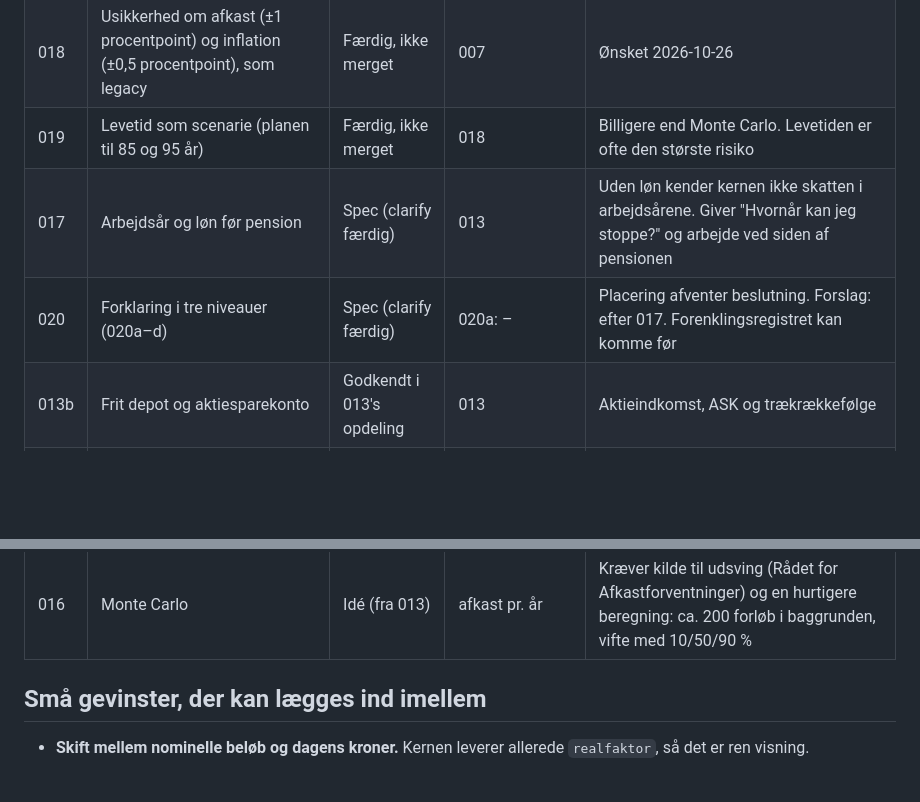
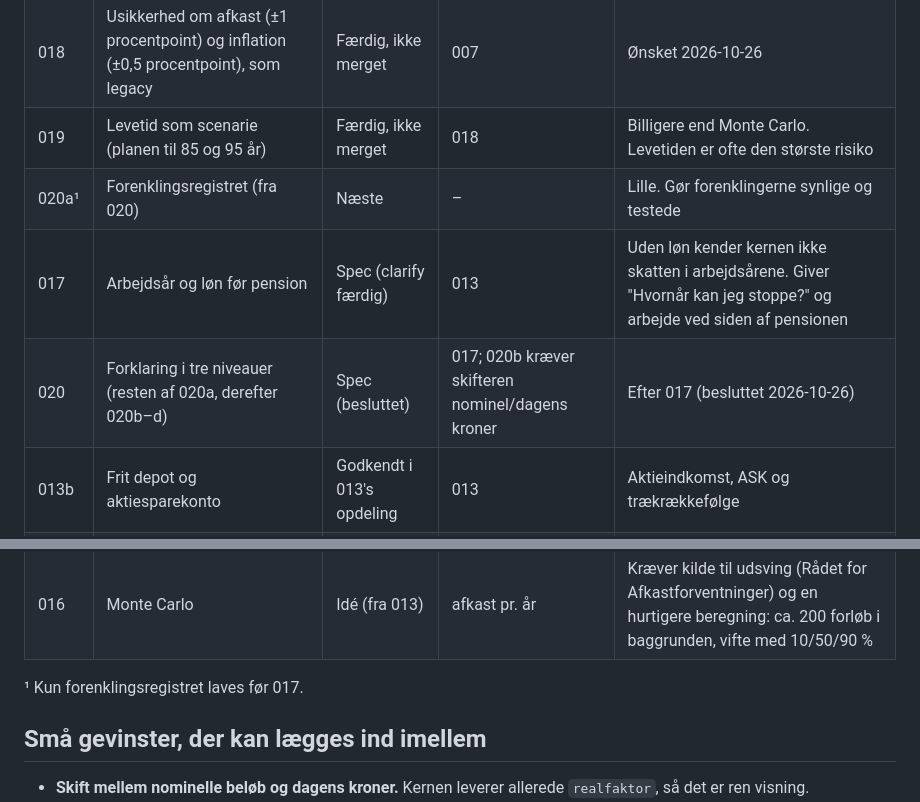
Before and after one commit to Jaisper/PensionsAnalytikerSDD, a Markdown page: docs/roadmap.md, 2 parts joined by grey strips. Rendered like a GitHub page; blank space fills up the shorter version.

Commit message:
Spec 020 and roadmap: split approved, simplification register first
Co-Authored-By: Claude Opus 5.5 <noreply@anthropic.com>

```diff
--- a/docs/roadmap.md
+++ b/docs/roadmap.md
@@ -10,8 +10,9 @@ Numrene følger, hvornår en spec blev oprettet, ikke rækkefølgen herunder.
 | 013 | Husstandsbalance: opsparing uden for pension (bank) | Færdig, ikke merget | 009, 010, 012 | Fundamentet for frie midler |
 | 018 | Usikkerhed om afkast (±1 procentpoint) og inflation (±0,5 procentpoint), som legacy | Færdig, ikke merget | 007 | Ønsket 2026-10-26 |
 | 019 | Levetid som scenarie (planen til 85 og 95 år) | Færdig, ikke merget | 018 | Billigere end Monte Carlo. Levetiden er ofte den største risiko |
+| 020a¹ | Forenklingsregistret (fra 020) | Næste | – | Lille. Gør forenklingerne synlige og testede |
 | 017 | Arbejdsår og løn før pension | Spec (clarify færdig) | 013 | Uden løn kender kernen ikke skatten i arbejdsårene. Giver "Hvornår kan jeg stoppe?" og arbejde ved siden af pensionen |
-| 020 | Forklaring i tre niveauer (020a–d) | Spec (clarify færdig) | 020a: – | Placering afventer beslutning. Forslag: efter 017. Forenklingsregistret kan komme før |
+| 020 | Forklaring i tre niveauer (resten af 020a, derefter 020b–d) | Spec (besluttet) | 017; 020b kræver skifteren nominel/dagens kroner | Efter 017 (besluttet 2026-10-26) |
 | 013b | Frit depot og aktiesparekonto | Godkendt i 013's opdeling | 013 | Aktieindkomst, ASK og trækrækkefølge |
 | – | "Hvor skal næste krone hen?" | Idé | 017, 013b (014 for afdrag på lån) | Kræver skatten i arbejdsårene (fradragsværdi) og ASK at sammenligne med |
 | – | "Hvad hvis min partner dør?" | Idé | 012 | Efterladtescenarie |
@@ -20,6 +21,8 @@ Numrene følger, hvornår en spec blev oprettet, ikke rækkefølgen herunder.
 | 015 | Arv | Idé (fra 013) | 013 | |
 | – | Afkast pr. år i kernen og "dårlige år først" (stress-forløb) | Idé | 017, 013b | Viser sekvensrisikoen uden statistik. Forudsætning for 016 |
 | 016 | Monte Carlo | Idé (fra 013) | afkast pr. år | Kræver kilde til udsving (Rådet for Afkastforventninger) og en hurtigere beregning: ca. 200 forløb i baggrunden, vifte med 10/50/90 % |
+
+¹ Kun forenklingsregistret laves før 017.
 
 ## Små gevinster, der kan lægges ind imellem
 
```
Also changed, not shown: specs/020-forklaring/spec.md (+4 -3 lines).
